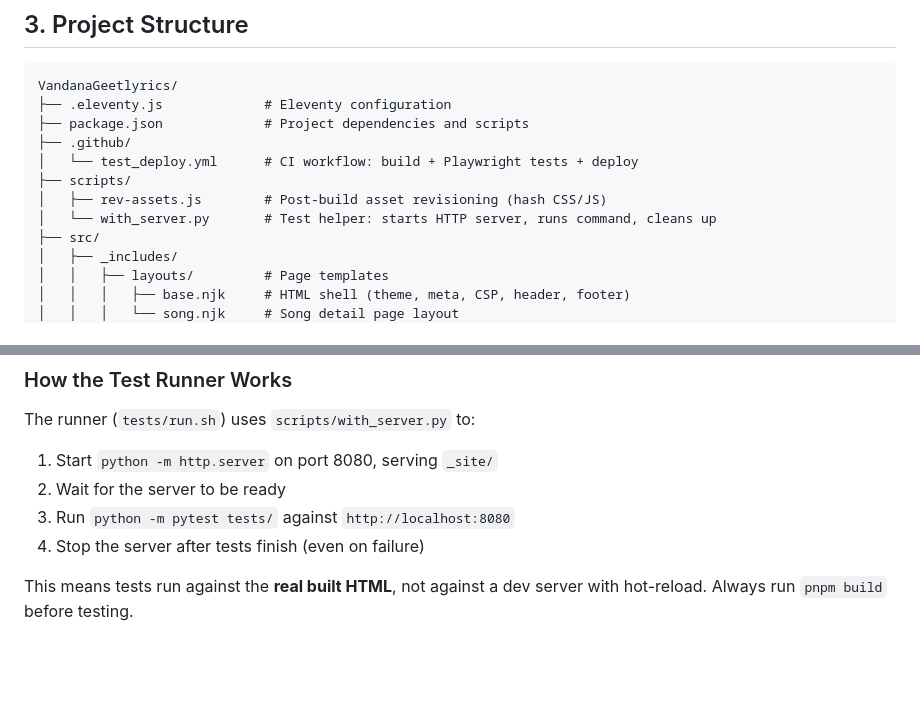
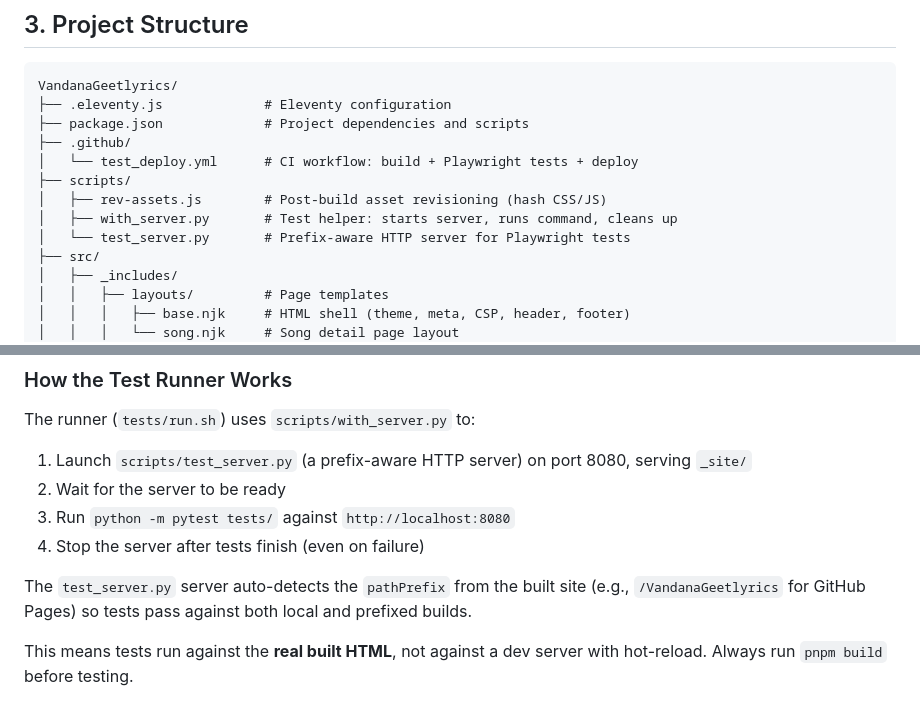
Before and after one commit to ajilenakh/VandanaGeetlyrics, a Markdown page: docs/CONTRIBUTING.md, 2 parts joined by grey strips. Rendered like a GitHub page; blank space fills up the shorter version.

Commit message:
docs: update test runner references for test_server.py
- AGENTS.md: mention scripts/test_server.py as the prefix-aware server
  used by the test runner; update test count to 283
- docs/CONTRIBUTING.md: add test_server.py to scripts/ directory listing,
  describe prefix-aware server behavior in test runner section

```diff
--- a/docs/CONTRIBUTING.md
+++ b/docs/CONTRIBUTING.md
@@ -53,7 +53,8 @@ VandanaGeetlyrics/
 │   └── test_deploy.yml      # CI workflow: build + Playwright tests + deploy
 ├── scripts/
 │   ├── rev-assets.js        # Post-build asset revisioning (hash CSS/JS)
-│   └── with_server.py       # Test helper: starts HTTP server, runs command, cleans up
+│   ├── with_server.py       # Test helper: starts server, runs command, cleans up
+│   └── test_server.py       # Prefix-aware HTTP server for Playwright tests
 ├── src/
 │   ├── _includes/
 │   │   ├── layouts/         # Page templates
@@ -398,10 +399,12 @@ This starts a local HTTP server serving `_site/`, runs all tests, then stops the
 
 The runner (`tests/run.sh`) uses `scripts/with_server.py` to:
 
-1. Start `python -m http.server` on port 8080, serving `_site/`
+1. Launch `scripts/test_server.py` (a prefix-aware HTTP server) on port 8080, serving `_site/`
 2. Wait for the server to be ready
 3. Run `python -m pytest tests/` against `http://localhost:8080`
 4. Stop the server after tests finish (even on failure)
+
+The `test_server.py` server auto-detects the `pathPrefix` from the built site (e.g., `/VandanaGeetlyrics` for GitHub Pages) so tests pass against both local and prefixed builds.
 
 This means tests run against the **real built HTML**, not against a dev server with hot-reload. Always run `pnpm build` before testing.
 
```
Also changed, not shown: AGENTS.md (+1 -1 lines).
